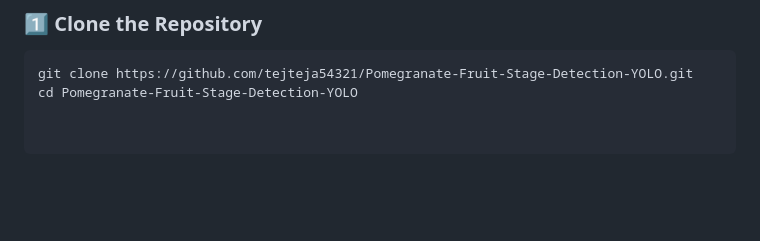
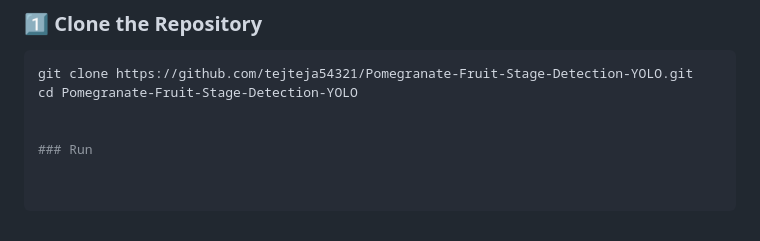
Before and after one commit to tejteja54321/Pomogranate-Fruit-Stage-Detection-YOLO, a Markdown page: README.md, the part around the change. Rendered like a GitHub page; blank space fills up the shorter version.

````diff
--- a/README.md
+++ b/README.md
@@ -122,3 +122,6 @@ Sent through serial port using PySerial in `run.py`.
 ```bash
 git clone https://github.com/tejteja54321/Pomegranate-Fruit-Stage-Detection-YOLO.git
 cd Pomegranate-Fruit-Stage-Detection-YOLO
+
+
+### Run
````
